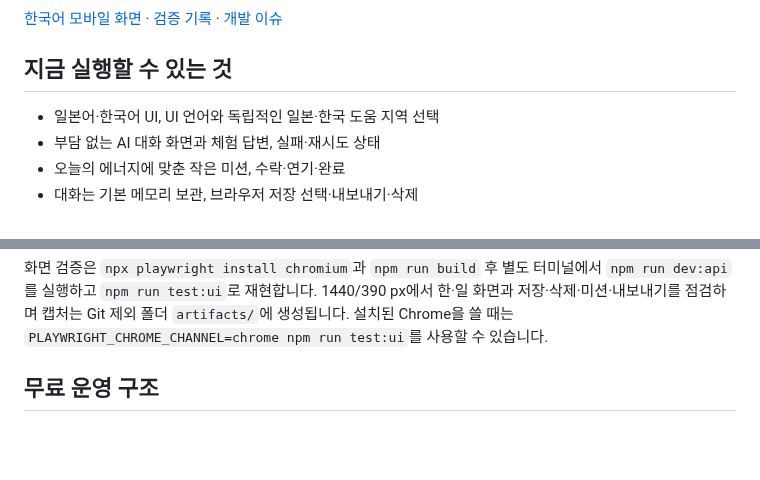
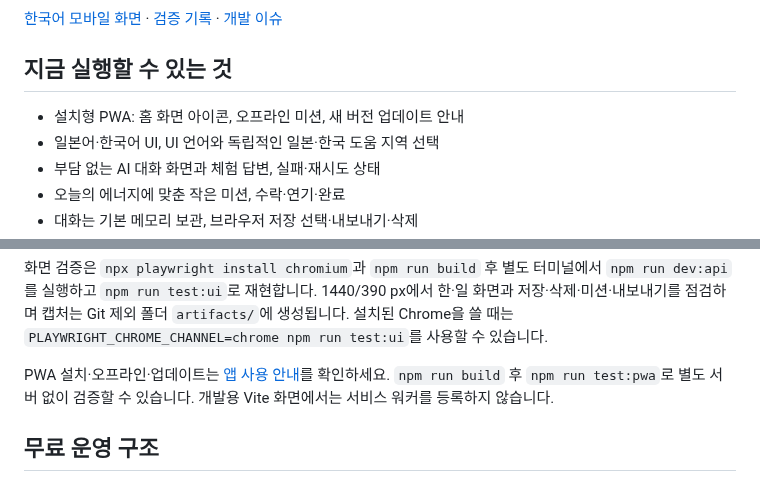
Before and after one commit to IPPO-2026/ippo, a Markdown page: README.md, 2 parts joined by grey strips. Rendered like a GitHub page; blank space fills up the shorter version.

Commit message:
Build installable mobile PWA with offline missions and safe updates

````diff
--- a/README.md
+++ b/README.md
@@ -12,6 +12,7 @@
 
 ## 지금 실행할 수 있는 것
 
+- 설치형 PWA: 홈 화면 아이콘, 오프라인 미션, 새 버전 업데이트 안내
 - 일본어·한국어 UI, UI 언어와 독립적인 일본·한국 도움 지역 선택
 - 부담 없는 AI 대화 화면과 체험 답변, 실패·재시도 상태
 - 오늘의 에너지에 맞춘 작은 미션, 수락·연기·완료
@@ -44,6 +45,8 @@ npx wrangler deploy --dry-run     # 배포 번들 점검, 원격 배포하지
 ```
 
 화면 검증은 `npx playwright install chromium`과 `npm run build` 후 별도 터미널에서 `npm run dev:api`를 실행하고 `npm run test:ui`로 재현합니다. 1440/390 px에서 한·일 화면과 저장·삭제·미션·내보내기를 점검하며 캡처는 Git 제외 폴더 `artifacts/`에 생성됩니다. 설치된 Chrome을 쓸 때는 `PLAYWRIGHT_CHROME_CHANNEL=chrome npm run test:ui`를 사용할 수 있습니다.
+
+PWA 설치·오프라인·업데이트는 [앱 사용 안내](docs/pwa.md)를 확인하세요. `npm run build` 후 `npm run test:pwa`로 별도 서버 없이 검증할 수 있습니다. 개발용 Vite 화면에서는 서비스 워커를 등록하지 않습니다.
 
 ## 무료 운영 구조
 
````
Also changed, not shown: docs/pwa.md (added, +38 -0 lines), docs/validation.md (+10 -1 lines), docs/preview-mobile.png, 14 other files.
